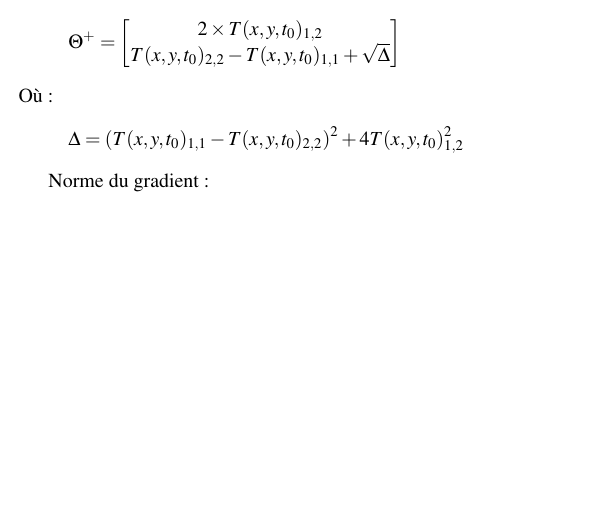
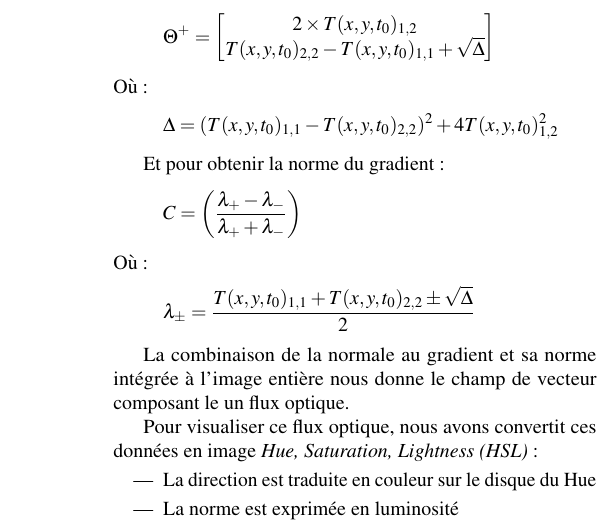
Before and after one commit to pouloup/HFR_LFR, a LaTeX document (Papier/article_3.tex): part of one column of page 2 of 4 before the commit and part of one column of page 3 of 5 after it, cut so that both start at the same text, the shorter picture padded with empty space. Compiled offline with pdfLaTeX.

Commit message:
Article: suite gradient st

```diff
--- a/Papier/article_3.tex
+++ b/Papier/article_3.tex
@@ -238,7 +238,26 @@ Où~:
     \Delta = (\T_{1,1} - \T_{2,2})^{2} + 4 \T_{1,2}^{2}
 \]
 
-Norme du gradient~:
+Et pour obtenir la norme du gradient~:
+\[
+    C = \left(\frac{\lambda_{+} - \lambda_{-}}{\lambda_{+} + \lambda_{-}}\right)
+\]
+Où~:
+\[
+    \lambda_{\pm} = \frac{\T_{1,1} + \T_{2,2} \pm \sqrt{\Delta}}{2}
+\]
+
+La combinaison de la normale au gradient et sa norme intégrée à l'image entière nous donne le champ de
+vecteur composant le un flux optique.
+
+Pour visualiser ce flux optique, nous avons convertit ces données en image {\em Hue,
+Saturation, Lightness (HSL)}~:
+\begin{itemize}
+    \item La direction est traduite en couleur sur le disque du Hue
+    \item La norme est exprimée en luminosité
+\end{itemize}
+
+Un exemple de cette visualisation par image HSL est visible figure \ref{hsl}.
 
 \subsubsection{La simple décimation}
 Ici le but est très naïf, il s'agit simplement de supprimer du flux initial une image sur deux et ainsi passer d'un contenu ayant 120 images par seconde à un contenu n'en possédant que 60.
```
Also changed, not shown: Papier/article_3.tex (2 more changed lines).
